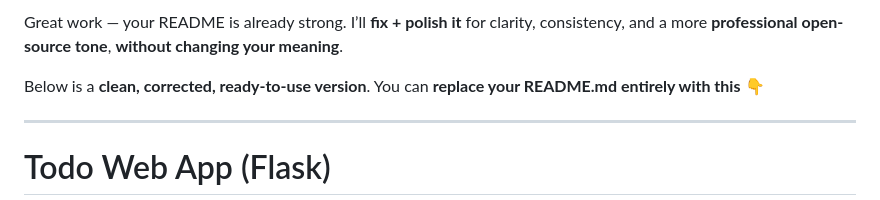
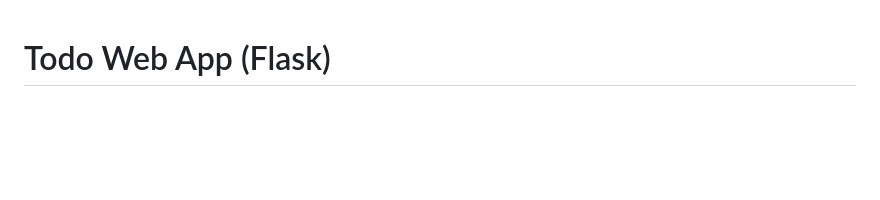
Before and after one commit to arpittiwari-dev/todo-flask-app, a Markdown page: README.md, the part around the change. Rendered like a GitHub page; blank space fills up the shorter version.

```diff
--- a/README.md
+++ b/README.md
@@ -1,9 +1,4 @@
-Great work — your README is already strong. I’ll **fix + polish it** for clarity, consistency, and a more **professional open-source tone**, **without changing your meaning**.
 
-Below is a **clean, corrected, ready-to-use version**.
-You can **replace your README.md entirely with this** 👇
-
----
 
 # Todo Web App (Flask)
 
```
